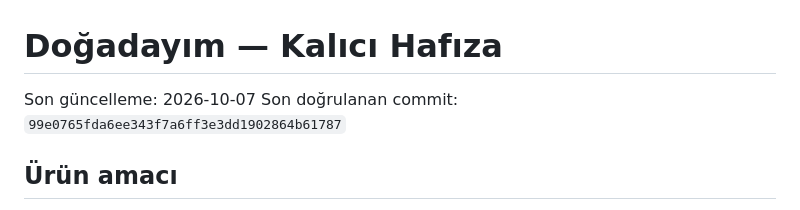
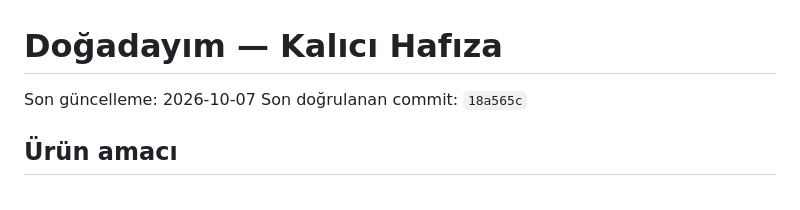
Before and after one commit to hsntn991/dogaday-m, a Markdown page: PROJECT_MEMORY.md, the part around the change. GitHub-like rendering.

Commit message:
docs: sync verified commit hash in PROJECT_MEMORY.md

```diff
--- a/PROJECT_MEMORY.md
+++ b/PROJECT_MEMORY.md
@@ -1,7 +1,7 @@
 # Doğadayım — Kalıcı Hafıza
 
 Son güncelleme: 2026-10-07
-Son doğrulanan commit: `99e0765fda6ee343f7a6ff3e3dd1902864b61787`
+Son doğrulanan commit: `18a565c`
 
 ## Ürün amacı
 
```
